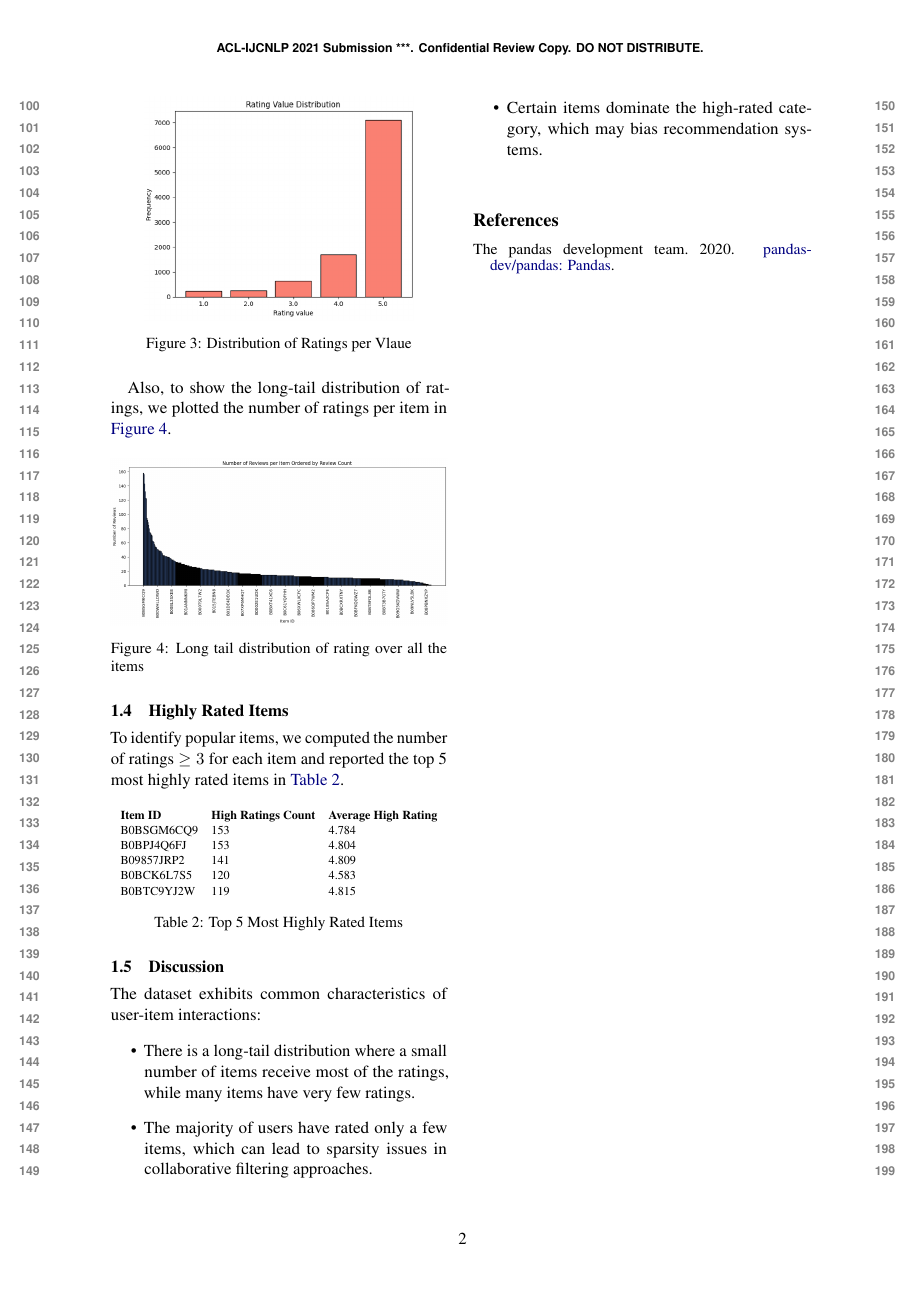
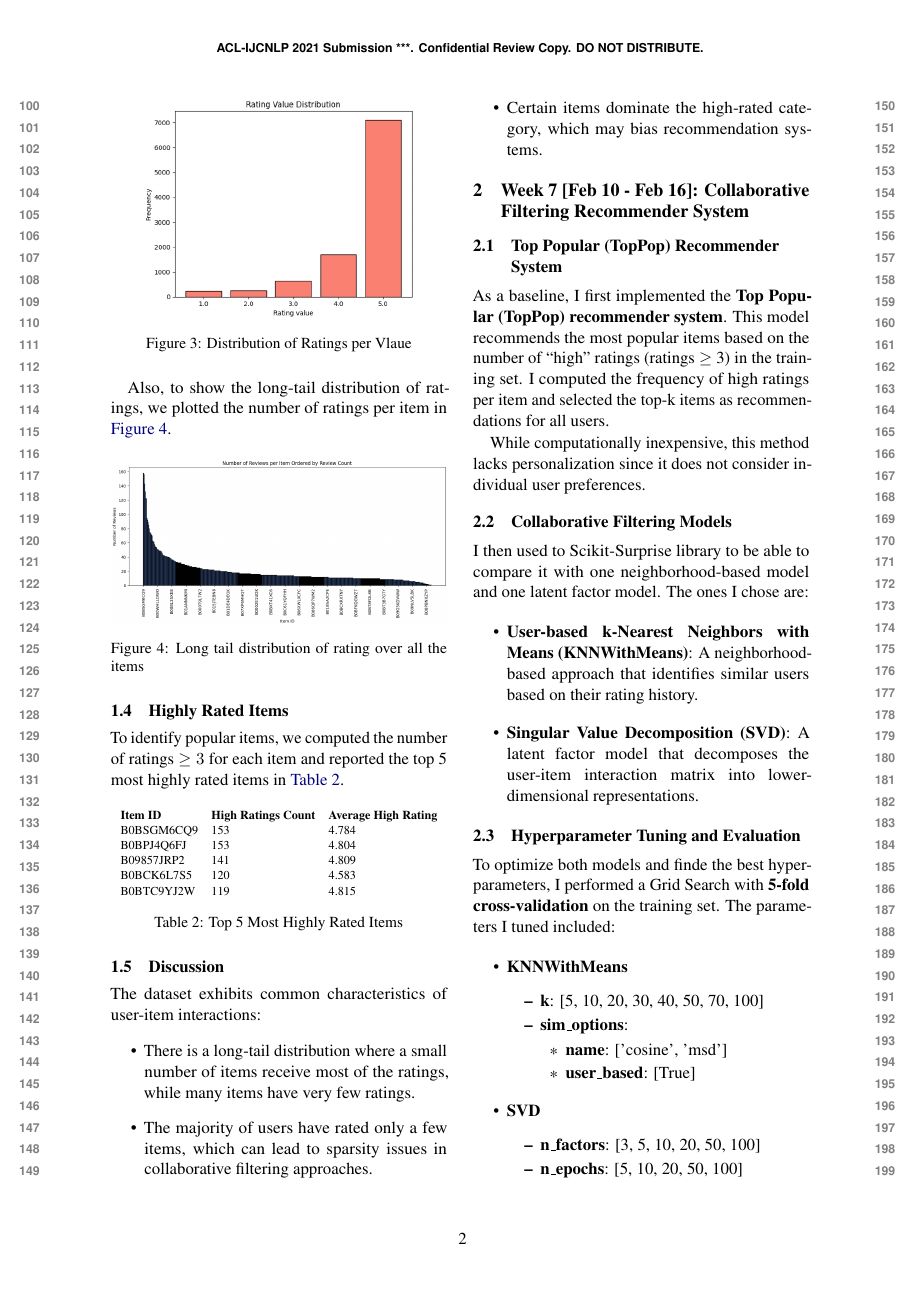
Before and after one commit to davide-marchi/Web-Raccomender-Systems, a LaTeX paper (Project/Report/WRS_report_Davide_Marchi.tex): page 2 of 2 before the commit and page 2 of 3 after it. Compiled offline with pdfLaTeX.

Commit message:
Finished week 7

```diff
--- a/Project/Report/WRS_report_Davide_Marchi.tex
+++ b/Project/Report/WRS_report_Davide_Marchi.tex
@@ -156,3 +156,40 @@ The dataset exhibits common characteristics of user-item interactions:
     \item Certain items dominate the high-rated category, which may bias recommendation systems.
 \end{itemize}
 
+\section{Week 7 [Feb 10 - Feb 16]: Collaborative Filtering Recommender System}
+
+\subsection{Top Popular (TopPop) Recommender System}
+
+As a baseline, I first implemented the \textbf{Top Popular (TopPop) recommender system}. This model recommends the most popular items based on the number of ``high'' ratings (ratings $\geq$ 3) in the training set. I computed the frequency of high ratings per item and selected the top-k items as recommendations for all users.
+
+While computationally inexpensive, this method lacks personalization since it does not consider individual user preferences.
+
+\subsection{Collaborative Filtering Models}
+
+I then used to Scikit-Surprise library to be able to compare it with one neighborhood-based model and one latent factor model. The ones I chose are:
+
+\begin{itemize}
+    \item \textbf{User-based k-Nearest Neighbors with Means (KNNWithMeans)}: A neighborhood-based approach that identifies similar users based on their rating history.
+    \item \textbf{Singular Value Decomposition (SVD)}: A latent factor model that decomposes the user-item interaction matrix into lower-dimensional representations.
+\end{itemize}
+
+\subsection{Hyperparameter Tuning and Evaluation}
+
+To optimize both models and finde the best hyperparameters, I performed a Grid Search with \textbf{5-fold cross-validation} on the training set. The parameters I tuned included:
+
+\begin{itemize}
+    \item \textbf{KNNWithMeans}
+    \begin{itemize}
+        \item \textbf{k}: [5, 10, 20, 30, 40, 50, 70, 100]
+        \item \textbf{sim\_options}:
+        \begin{itemize}
+            \item \textbf{name}: ['cosine', 'msd']
+            \item \textbf{user\_based}: [True]
+        \end{itemize}
+
+    \end{itemize}
+    \item \textbf{SVD}
+    \begin{itemize}
+        \item \textbf{n\_factors}: [3, 5, 10, 20, 50, 100]
+        \item \textbf{n\_epochs}: [5, 10, 20, 50, 100]
+    \end{itemize}
```
Also changed, not shown: Project/Project Week 06.pdf (added), Project/Report/WRS_report_Davide_Marchi.pdf, Project/Report/WRS_report_Davide_Marchi.tex (27 more changed lines), 6 other files.
